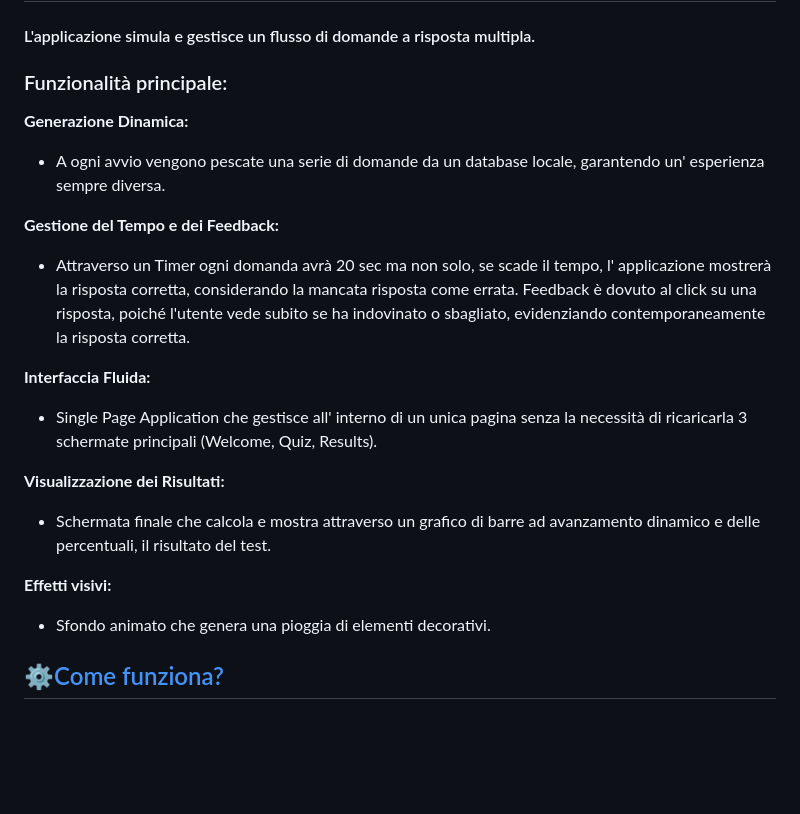
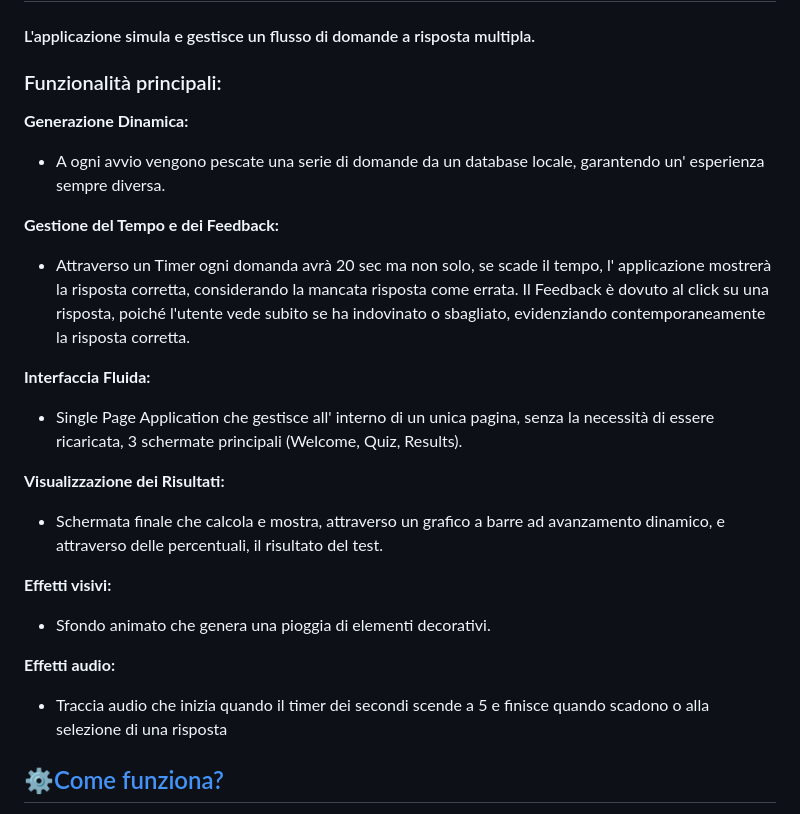
Before and after one commit to SaltyGhosty/Build-Week-1, a Markdown page: README.md, the part around the change. Drawn GitHub-style; blank space fills up the shorter version.

Commit message:
aggiornato readme

```diff
--- a/README.md
+++ b/README.md
@@ -13,23 +13,26 @@ Progetto JS di gruppo basato su una pagina interattiva. Sviluppato utilizzando l
 
 #### L'applicazione simula e gestisce un flusso di domande a risposta multipla.
 
-### Funzionalità principale:
+### Funzionalità principali:
 
   **Generazione Dinamica:**
    - A ogni avvio vengono pescate una serie di domande da un database locale, garantendo un' esperienza sempre diversa.
 
  **Gestione del Tempo e dei Feedback:**
 
-  - Attraverso un Timer ogni domanda avrà 20 sec ma non solo, se scade il tempo, l' applicazione mostrerà la risposta corretta, considerando la mancata risposta come errata. Feedback è dovuto al click su una risposta, poiché l'utente vede subito se ha indovinato o sbagliato, evidenziando contemporaneamente la risposta corretta.
+  - Attraverso un Timer ogni domanda avrà 20 sec ma non solo, se scade il tempo, l' applicazione mostrerà la risposta corretta, considerando la mancata risposta come errata. Il Feedback è dovuto al click su una risposta, poiché l'utente vede subito se ha indovinato o sbagliato, evidenziando contemporaneamente la risposta corretta.
 
   **Interfaccia Fluida:**
-  - Single Page Application che gestisce all' interno di un unica pagina senza la necessità di ricaricarla 3 schermate principali (Welcome, Quiz, Results).
+  - Single Page Application che gestisce all' interno di un unica pagina, senza la necessità di essere ricaricata, 3 schermate principali (Welcome, Quiz, Results).
 
  **Visualizzazione dei Risultati:**
-  - Schermata finale che calcola e mostra attraverso un grafico di barre ad avanzamento dinamico e delle percentuali, il risultato del test.
+  - Schermata finale che calcola e mostra, attraverso un grafico a barre ad avanzamento dinamico, e attraverso delle percentuali, il risultato del test.
 
   **Effetti visivi:**
   - Sfondo animato che genera una pioggia di elementi decorativi.
+
+  **Effetti audio:**
+  - Traccia audio che inizia quando il timer dei secondi scende a 5 e finisce quando scadono o alla selezione di una risposta
 
 
 ## ⚙️[Come funziona?](#indice)
```
